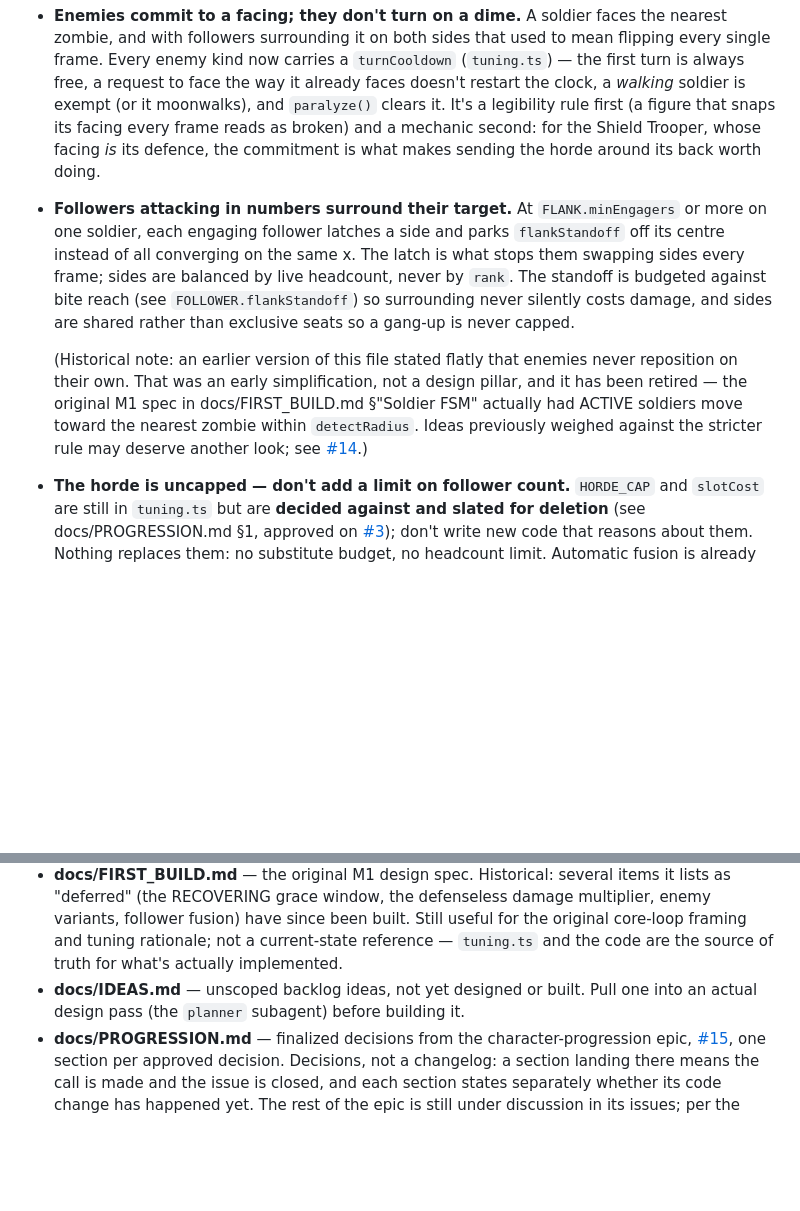
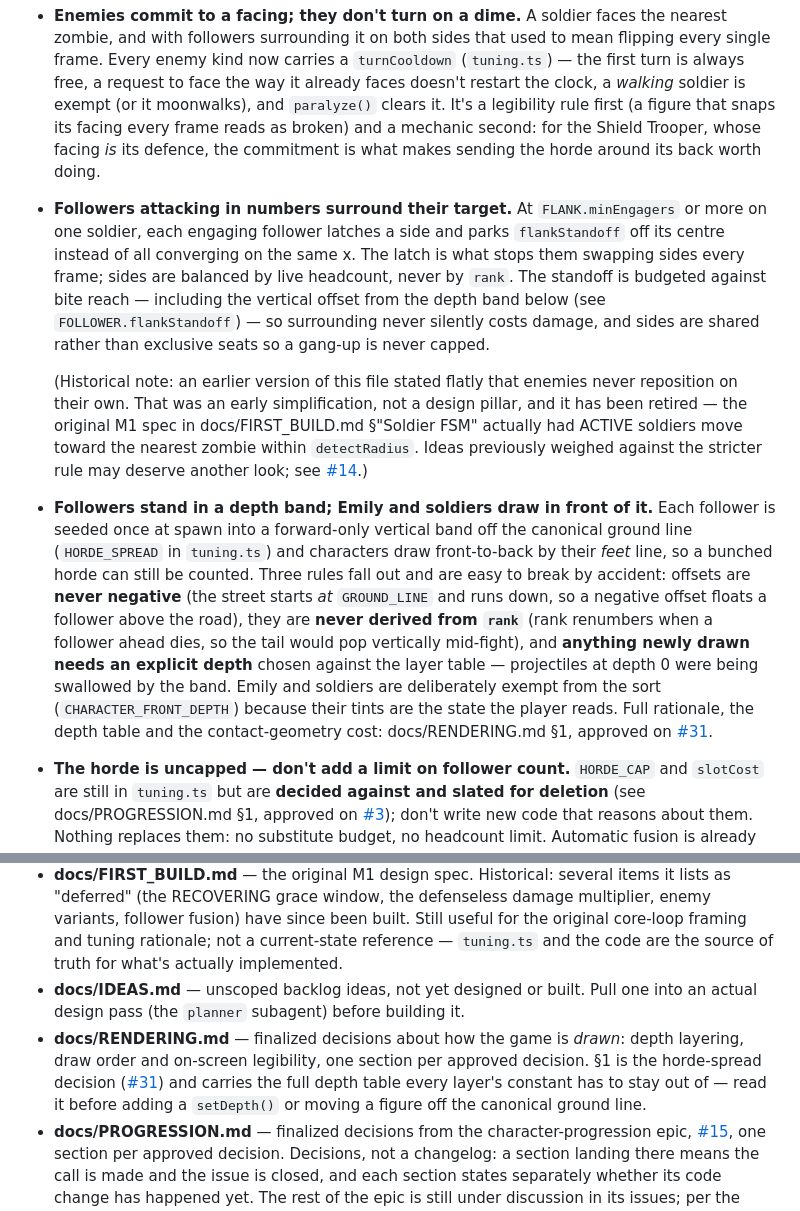
Before and after one commit to darkwebdev/zombie-emily, a Markdown page: CLAUDE.md, 2 parts joined by grey strips. GitHub-like rendering; blank space fills up the shorter version.

```diff
--- a/CLAUDE.md
+++ b/CLAUDE.md
@@ -54,9 +54,10 @@ Feed → input/movement/throw → Emily tick → breadcrumb trail → aggro →
   The infrastructure already exists and is already used: `Soldier.moveToward()` is a general method, and `GameScene.updateSoldierTargeting` already drives a melee soldier across the screen to guard a RECOVERING Rifleman that called for help. A new movement behaviour is a new call site plus (usually) an inert-by-default stat field, not a new system.
 
 - **Enemies commit to a facing; they don't turn on a dime.** A soldier faces the nearest zombie, and with followers surrounding it on both sides that used to mean flipping every single frame. Every enemy kind now carries a `turnCooldown` (`tuning.ts`) — the first turn is always free, a request to face the way it already faces doesn't restart the clock, a *walking* soldier is exempt (or it moonwalks), and `paralyze()` clears it. It's a legibility rule first (a figure that snaps its facing every frame reads as broken) and a mechanic second: for the Shield Trooper, whose facing *is* its defence, the commitment is what makes sending the horde around its back worth doing.
-- **Followers attacking in numbers surround their target.** At `FLANK.minEngagers` or more on one soldier, each engaging follower latches a side and parks `flankStandoff` off its centre instead of all converging on the same x. The latch is what stops them swapping sides every frame; sides are balanced by live headcount, never by `rank`. The standoff is budgeted against bite reach (see `FOLLOWER.flankStandoff`) so surrounding never silently costs damage, and sides are shared rather than exclusive seats so a gang-up is never capped.
+- **Followers attacking in numbers surround their target.** At `FLANK.minEngagers` or more on one soldier, each engaging follower latches a side and parks `flankStandoff` off its centre instead of all converging on the same x. The latch is what stops them swapping sides every frame; sides are balanced by live headcount, never by `rank`. The standoff is budgeted against bite reach — including the vertical offset from the depth band below (see `FOLLOWER.flankStandoff`) — so surrounding never silently costs damage, and sides are shared rather than exclusive seats so a gang-up is never capped.
 
   (Historical note: an earlier version of this file stated flatly that enemies never reposition on their own. That was an early simplification, not a design pillar, and it has been retired — the original M1 spec in docs/FIRST_BUILD.md §"Soldier FSM" actually had ACTIVE soldiers move toward the nearest zombie within `detectRadius`. Ideas previously weighed against the stricter rule may deserve another look; see [#14](https://github.com/darkwebdev/zombie-emily/issues/14).)
+- **Followers stand in a depth band; Emily and soldiers draw in front of it.** Each follower is seeded once at spawn into a forward-only vertical band off the canonical ground line (`HORDE_SPREAD` in `tuning.ts`) and characters draw front-to-back by their *feet* line, so a bunched horde can still be counted. Three rules fall out and are easy to break by accident: offsets are **never negative** (the street starts *at* `GROUND_LINE` and runs down, so a negative offset floats a follower above the road), they are **never derived from `rank`** (rank renumbers when a follower ahead dies, so the tail would pop vertically mid-fight), and **anything newly drawn needs an explicit depth** chosen against the layer table — projectiles at depth 0 were being swallowed by the band. Emily and soldiers are deliberately exempt from the sort (`CHARACTER_FRONT_DEPTH`) because their tints are the state the player reads. Full rationale, the depth table and the contact-geometry cost: docs/RENDERING.md §1, approved on [#31](https://github.com/darkwebdev/zombie-emily/issues/31).
 - **The horde is uncapped — don't add a limit on follower count.** `HORDE_CAP` and `slotCost` are still in `tuning.ts` but are **decided against and slated for deletion** (see docs/PROGRESSION.md §1, approved on [#3](https://github.com/darkwebdev/zombie-emily/issues/3)); don't write new code that reasons about them. Nothing replaces them: no substitute budget, no headcount limit. Automatic fusion is already the compressor — 4 units become 1 at every tier, so the horde grows sub-linearly in the only currency that exists and never runs away. The one real ceiling is structural rather than designed: `TRAIL.bufferSize` (120) ÷ `TRAIL.spacingSamples` (6) ≈ **20 followers**, past which `BreadcrumbTrail.targetXForOffset`'s clamp makes every additional follower target the same oldest sample and pile up at one x. That's a documented threshold and a `?debug=1` diagnostic — **not a mechanic, and not a cap to enforce.**
 - **Followers don't snap back to the trail after a fight.** `Follower.hasJoined` gates this — see its doc comment in `Follower.ts` for the exact semantics (it waits in place until Emily's position crosses back past it).
 - **Verify live in the browser, not just `tsc`.** This project's history has repeatedly turned up real bugs that only showed up when watched running — see docs/TESTING.md's gotchas section for specific examples.
@@ -66,6 +67,7 @@ Feed → input/movement/throw → Emily tick → breadcrumb trail → aggro →
 - **docs/TESTING.md** — the debug panel (`?debug=1`), its scripted demo scenarios, and the automated test suite that verifies real behavior against each one live. Read this before touching anything in `src/debug/`.
 - **docs/FIRST_BUILD.md** — the original M1 design spec. Historical: several items it lists as "deferred" (the RECOVERING grace window, the defenseless damage multiplier, enemy variants, follower fusion) have since been built. Still useful for the original core-loop framing and tuning rationale; not a current-state reference — `tuning.ts` and the code are the source of truth for what's actually implemented.
 - **docs/IDEAS.md** — unscoped backlog ideas, not yet designed or built. Pull one into an actual design pass (the `planner` subagent) before building it.
+- **docs/RENDERING.md** — finalized decisions about how the game is *drawn*: depth layering, draw order and on-screen legibility, one section per approved decision. §1 is the horde-spread decision ([#31](https://github.com/darkwebdev/zombie-emily/issues/31)) and carries the full depth table every layer's constant has to stay out of — read it before adding a `setDepth()` or moving a figure off the canonical ground line.
 - **docs/PROGRESSION.md** — finalized decisions from the character-progression epic, [#15](https://github.com/darkwebdev/zombie-emily/issues/15), one section per approved decision. Decisions, not a changelog: a section landing there means the call is made and the issue is closed, and each section states separately whether its code change has happened yet. The rest of the epic is still under discussion in its issues; per the convention below, each closes as its decision lands here.
 
 ## Working conventions
```
Also changed, not shown: docs/RENDERING.md (added, +327 -0 lines).
